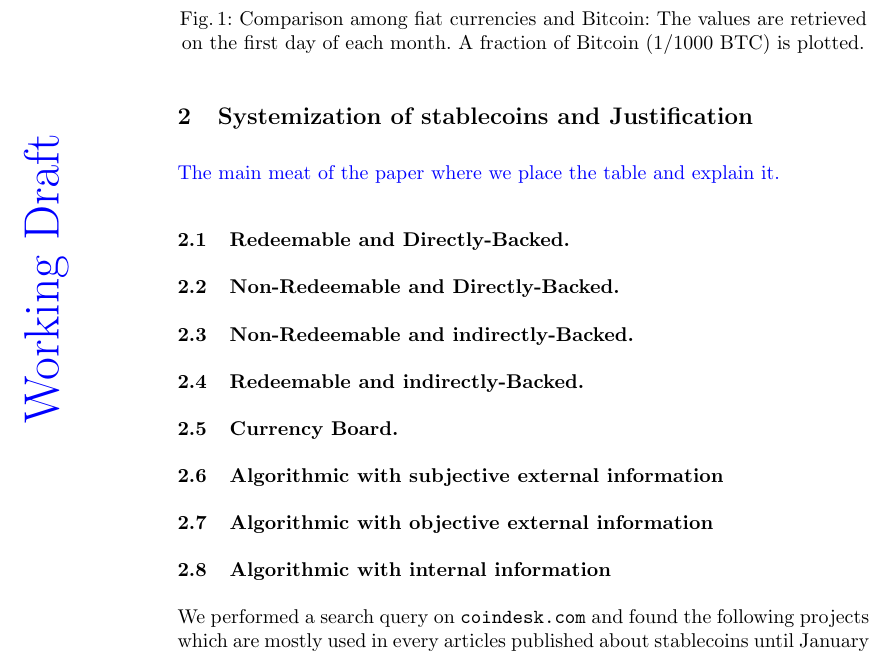
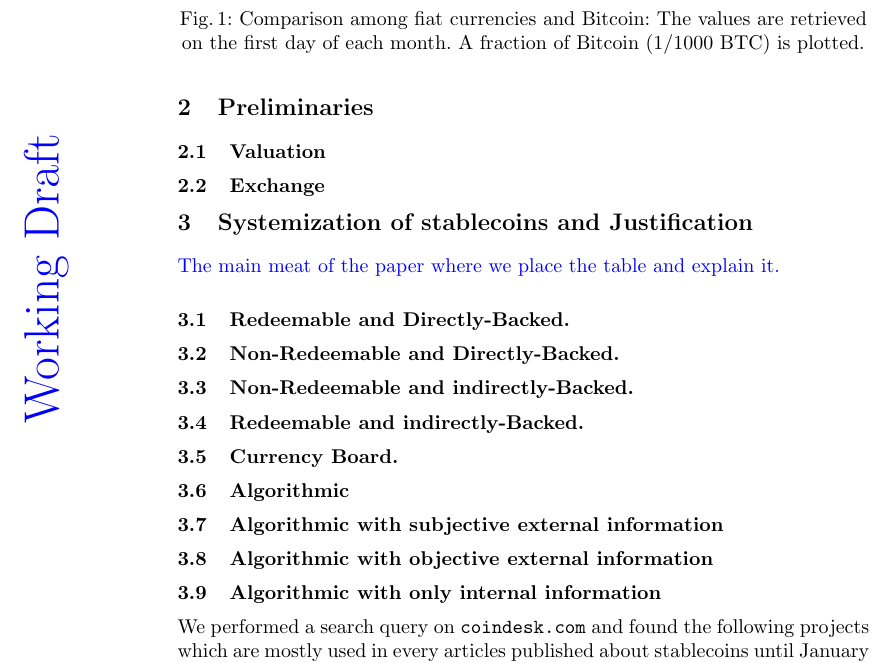
Before and after one commit to mahsamoosavi/Stable-Coin, a LaTeX paper (stable-coin-paper/main.tex, which reads stable-coin-paper/sections/stablecoin.tex): part of page 2 of 12, cut so that both start at the same text. Compiled offline with pdfLaTeX.

Commit message:
some ideas

```diff
--- a/stable-coin-paper/sections/stablecoin.tex
+++ b/stable-coin-paper/sections/stablecoin.tex
@@ -28,8 +36,20 @@ Considering these facts, there is a desire to design stablecoins with the stable
 
 %==========================================%
 
+\section{Preliminaries}
+
+\subsection{Valuation}
+% Every thing has two prices
+
+\subsection{Exchange}
+
+
+%==========================================%
+
 \section{Systemization of stablecoins and Justification}
 \textblue{The main meat of the paper where we place the table and explain it.} \par
+
+% Dollar tokenization vs. low volatitility
 
 \input{setup/table}
 
@@ -70,11 +92,16 @@ Considering these facts, there is a desire to design stablecoins with the stable
 % Justification that offers will be less than $1
 % Examples:
 
+\subsection{Algorithmic}
+
+% Control system: input (metrics), make a decision, implement the intervention
+% We cannot prove that something here works or not. It is all heuristics. We know this because central banks themselves operate on heuristics that change every couple of decades. Even if we cannot say something does work, we can point out a few suggestions that it will not work. Game-able inputs, inputs/interventions that have not worked for currency.
+
 \subsection{Algorithmic with subjective external information}
 % Description of how it works.
 % Justification that bids will never exceed $1
 % Justification that offers will be less than $1
-% Examples:
+% Examples: RSCoin
 
 \subsection{Algorithmic with objective external information}
 % Description of how it works.
@@ -82,7 +109,7 @@ Considering these facts, there is a desire to design stablecoins with the stable
 % Justification that offers will be less than $1
 % Examples:
 
-\subsection{Algorithmic with internal information}
+\subsection{Algorithmic with only internal information}
 % Description of how it works.
 % Justification that bids will never exceed $1
 % Justification that offers will be less than $1
```
Also changed, not shown: stable-coin-paper/main.pdf, stable-coin-paper/sections/stablecoin.tex (10 more changed lines), 3 other files.
